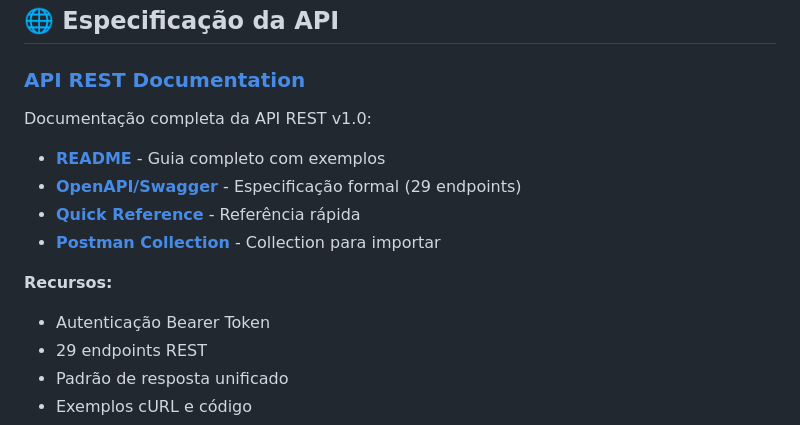
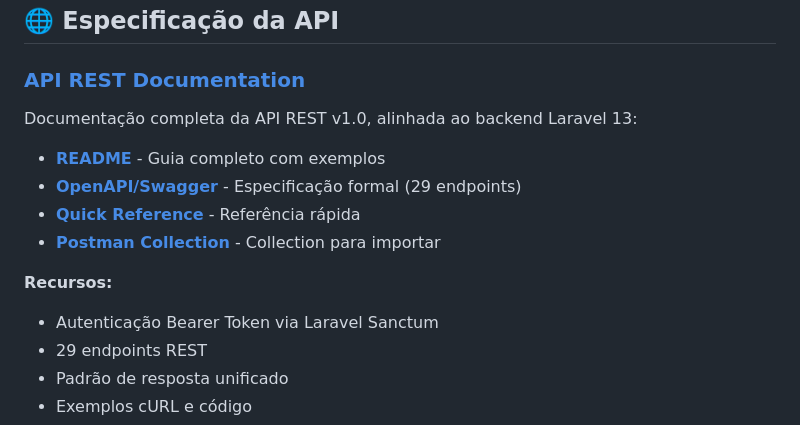
Before and after one commit to HeroDestiny/form-engine, a Markdown page: docs/README.md, the part around the change. Drawn GitHub-style.

```diff
--- a/docs/README.md
+++ b/docs/README.md
@@ -42,7 +42,7 @@ Cada caso de uso inclui:
 ## 🌐 Especificação da API
 
 ### [API REST Documentation](api/)
-Documentação completa da API REST v1.0:
+Documentação completa da API REST v1.0, alinhada ao backend Laravel 13:
 
 - **[README](api/README.md)** - Guia completo com exemplos
 - **[OpenAPI/Swagger](api/openapi.yaml)** - Especificação formal (29 endpoints)
@@ -50,7 +50,7 @@ Documentação completa da API REST v1.0:
 - **[Postman Collection](api/postman-collection.json)** - Collection para importar
 
 **Recursos:**
-- Autenticação Bearer Token
+- Autenticação Bearer Token via Laravel Sanctum
 - 29 endpoints REST
 - Padrão de resposta unificado
 - Exemplos cURL e código
```
Also changed, not shown: README.md (+7 -7 lines), docs/visao.md (+1 -1 lines).
